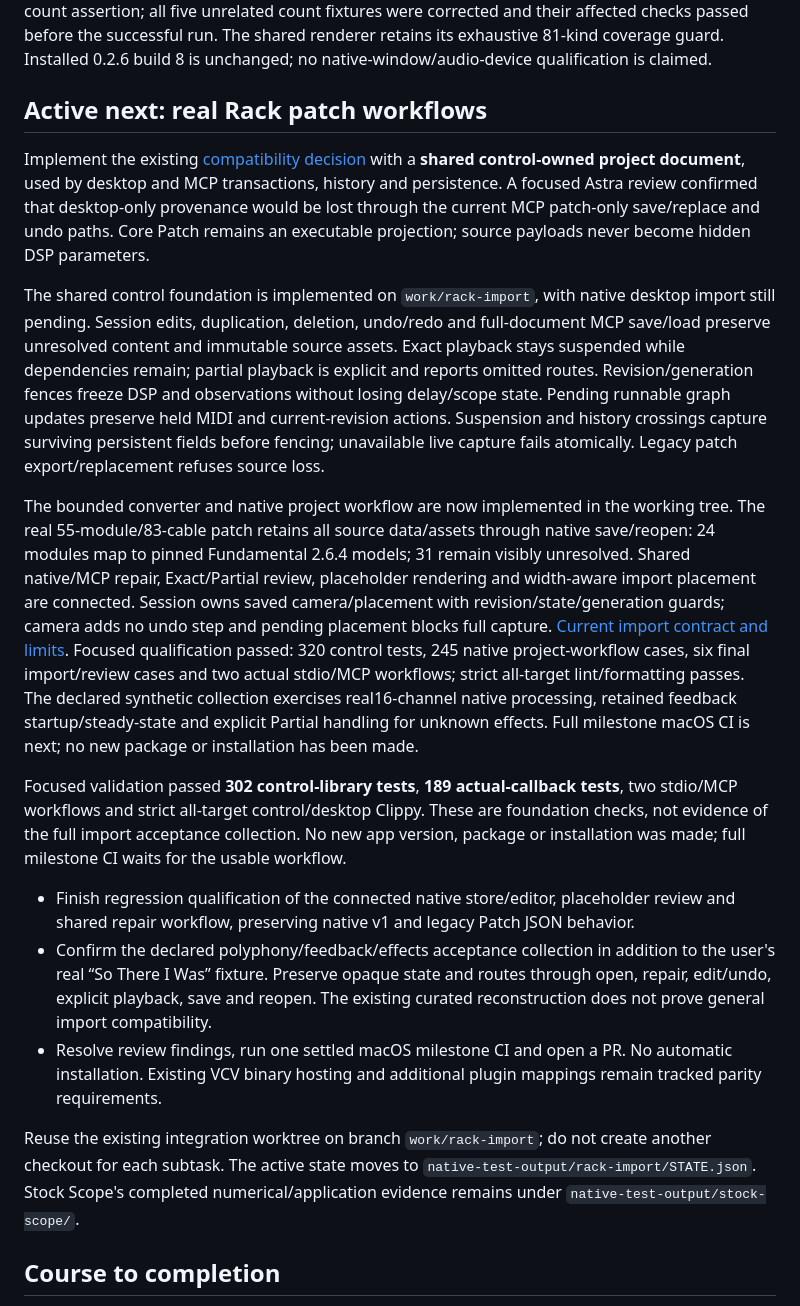
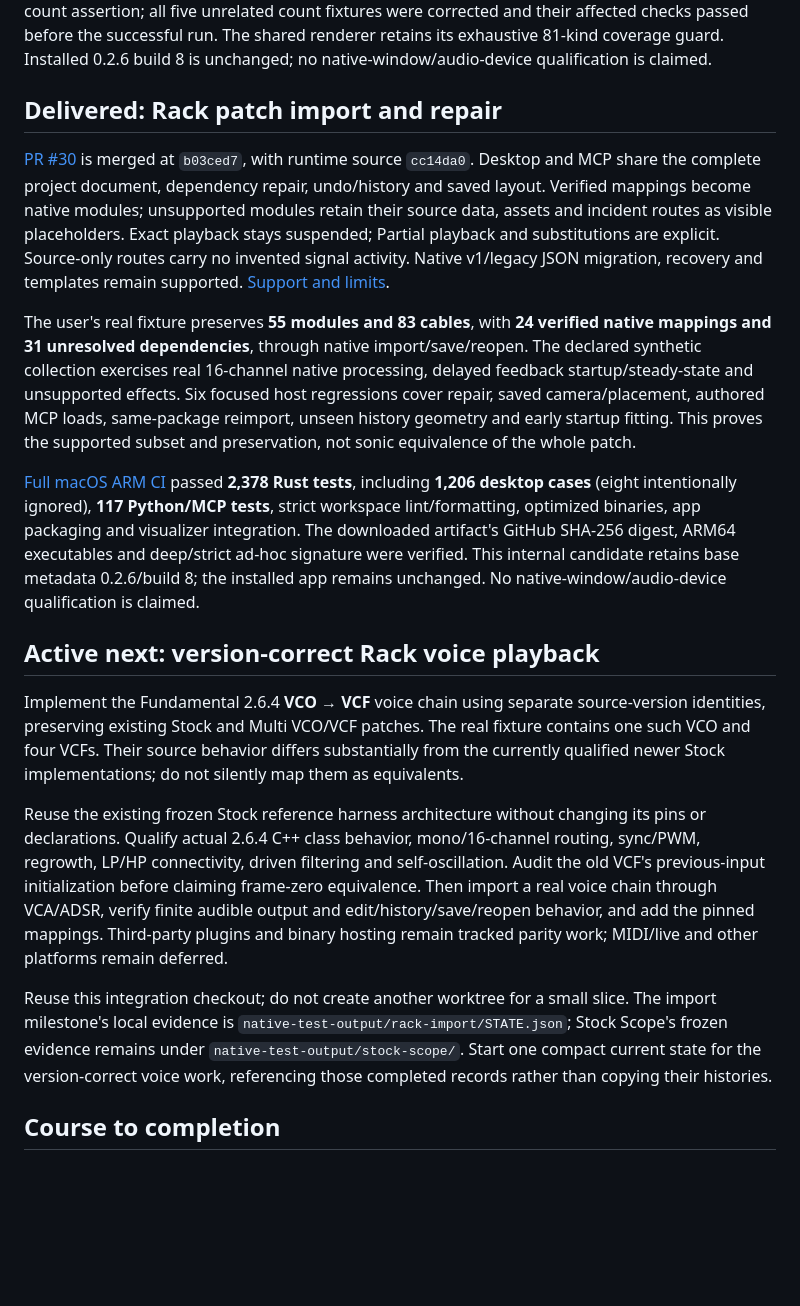
Before and after one commit to dexterlabs1/openpatch, a Markdown page: docs/WORKPLAN.md, the part around the change. GitHub-like rendering; blank space fills up the shorter version.

Commit message:
Record qualified Rack import delivery and next source-correct voice chain

```diff
--- a/docs/WORKPLAN.md
+++ b/docs/WORKPLAN.md
@@ -28,22 +28,21 @@ The frozen actual Core/genuine Rack result covers **4,242 complete snapshots acr
 
 [Full macOS CI](https://github.com/dexterlabs1/openpatch/actions/runs/39009839579) passed **2,312 Rust tests**, including **1,188 desktop cases** (seven intentionally ignored), **115 Python/MCP tests**, strict workspace Clippy/formatting, optimized binaries, application packaging and visualizer integration. The first CI attempt stopped on an obsolete global catalog-count assertion; all five unrelated count fixtures were corrected and their affected checks passed before the successful run. The shared renderer retains its exhaustive 81-kind coverage guard. Installed 0.2.6 build 8 is unchanged; no native-window/audio-device qualification is claimed.
 
-## Active next: real Rack patch workflows
+## Delivered: Rack patch import and repair
 
-Implement the existing [compatibility decision](COMPATIBILITY_DECISION.md) with a **shared control-owned project document**, used by desktop and MCP transactions, history and persistence. A focused Astra review confirmed that desktop-only provenance would be lost through the current MCP patch-only save/replace and undo paths. Core Patch remains an executable projection; source payloads never become hidden DSP parameters.
+[PR #30](https://github.com/dexterlabs1/openpatch/pull/30) is merged at `b03ced7`, with runtime source `cc14da0`. Desktop and MCP share the complete project document, dependency repair, undo/history and saved layout. Verified mappings become native modules; unsupported modules retain their source data, assets and incident routes as visible placeholders. Exact playback stays suspended; Partial playback and substitutions are explicit. Source-only routes carry no invented signal activity. Native v1/legacy JSON migration, recovery and templates remain supported. [Support and limits](VCV_IMPORT.md).
 
-The shared control foundation is implemented on `work/rack-import`, with native desktop import still pending. Session edits, duplication, deletion, undo/redo and full-document MCP save/load preserve unresolved content and immutable source assets. Exact playback stays suspended while dependencies remain; partial playback is explicit and reports omitted routes. Revision/generation fences freeze DSP and observations without losing delay/scope state. Pending runnable graph updates preserve held MIDI and current-revision actions. Suspension and history crossings capture surviving persistent fields before fencing; unavailable live capture fails atomically. Legacy patch export/replacement refuses source loss.
+The user's real fixture preserves **55 modules and 83 cables**, with **24 verified native mappings and 31 unresolved dependencies**, through native import/save/reopen. The declared synthetic collection exercises real 16-channel native processing, delayed feedback startup/steady-state and unsupported effects. Six focused host regressions cover repair, saved camera/placement, authored MCP loads, same-package reimport, unseen history geometry and early startup fitting. This proves the supported subset and preservation, not sonic equivalence of the whole patch.
 
-The bounded converter and native project workflow are now implemented in the working tree. The real 55-module/83-cable patch retains all source data/assets through native save/reopen: 24 modules map to pinned Fundamental 2.6.4 models; 31 remain visibly unresolved. Shared native/MCP repair, Exact/Partial review, placeholder rendering and width-aware import placement are connected. Session owns saved camera/placement with revision/state/generation guards; camera adds no undo step and pending placement blocks full capture. [Current import contract and limits](VCV_IMPORT.md). Focused qualification passed: 320 control tests, 245 native project-workflow cases, six final import/review cases and two actual stdio/MCP workflows; strict all-target lint/formatting passes. The declared synthetic collection exercises real16-channel native processing, retained feedback startup/steady-state and explicit Partial handling for unknown effects. Full milestone macOS CI is next; no new package or installation has been made.
+[Full macOS ARM CI](https://github.com/dexterlabs1/openpatch/actions/runs/39016180431) passed **2,378 Rust tests**, including **1,206 desktop cases** (eight intentionally ignored), **117 Python/MCP tests**, strict workspace lint/formatting, optimized binaries, app packaging and visualizer integration. The downloaded artifact's GitHub SHA-256 digest, ARM64 executables and deep/strict ad-hoc signature were verified. This internal candidate retains base metadata 0.2.6/build 8; the installed app remains unchanged. No native-window/audio-device qualification is claimed.
 
-Focused validation passed **302 control-library tests**, **189 actual-callback tests**, two stdio/MCP workflows and strict all-target control/desktop Clippy. These are foundation checks, not evidence of the full import acceptance collection. No new app version, package or installation was made; full milestone CI waits for the usable workflow.
+## Active next: version-correct Rack voice playback
 
-- Finish regression qualification of the connected native store/editor, placeholder review and shared repair workflow, preserving native v1 and legacy Patch JSON behavior.
-- Confirm the declared polyphony/feedback/effects acceptance collection in addition to the user's real “So There I Was” fixture. Preserve opaque state and routes through open, repair, edit/undo, explicit playback, save and reopen. The existing curated reconstruction does not prove general import compatibility.
-- Resolve review findings, run one settled macOS milestone CI and open a PR. No automatic installation. Existing VCV binary hosting and additional plugin mappings remain tracked parity requirements.
+Implement the Fundamental 2.6.4 **VCO → VCF** voice chain using separate source-version identities, preserving existing Stock and Multi VCO/VCF patches. The real fixture contains one such VCO and four VCFs. Their source behavior differs substantially from the currently qualified newer Stock implementations; do not silently map them as equivalents.
 
+Reuse the existing frozen Stock reference harness architecture without changing its pins or declarations. Qualify actual 2.6.4 C++ class behavior, mono/16-channel routing, sync/PWM, regrowth, LP/HP connectivity, driven filtering and self-oscillation. Audit the old VCF's previous-input initialization before claiming frame-zero equivalence. Then import a real voice chain through VCA/ADSR, verify finite audible output and edit/history/save/reopen behavior, and add the pinned mappings. Third-party plugins and binary hosting remain tracked parity work; MIDI/live and other platforms remain deferred.
 
-Reuse the existing integration worktree on branch `work/rack-import`; do not create another checkout for each subtask. The active state moves to `native-test-output/rack-import/STATE.json`. Stock Scope's completed numerical/application evidence remains under `native-test-output/stock-scope/`.
+Reuse this integration checkout; do not create another worktree for a small slice. The import milestone's local evidence is `native-test-output/rack-import/STATE.json`; Stock Scope's frozen evidence remains under `native-test-output/stock-scope/`. Start one compact current state for the version-correct voice work, referencing those completed records rather than copying their histories.
 
 ## Course to completion
 
```
Also changed, not shown: docs/VCV_IMPORT.md (+2 -2 lines).
